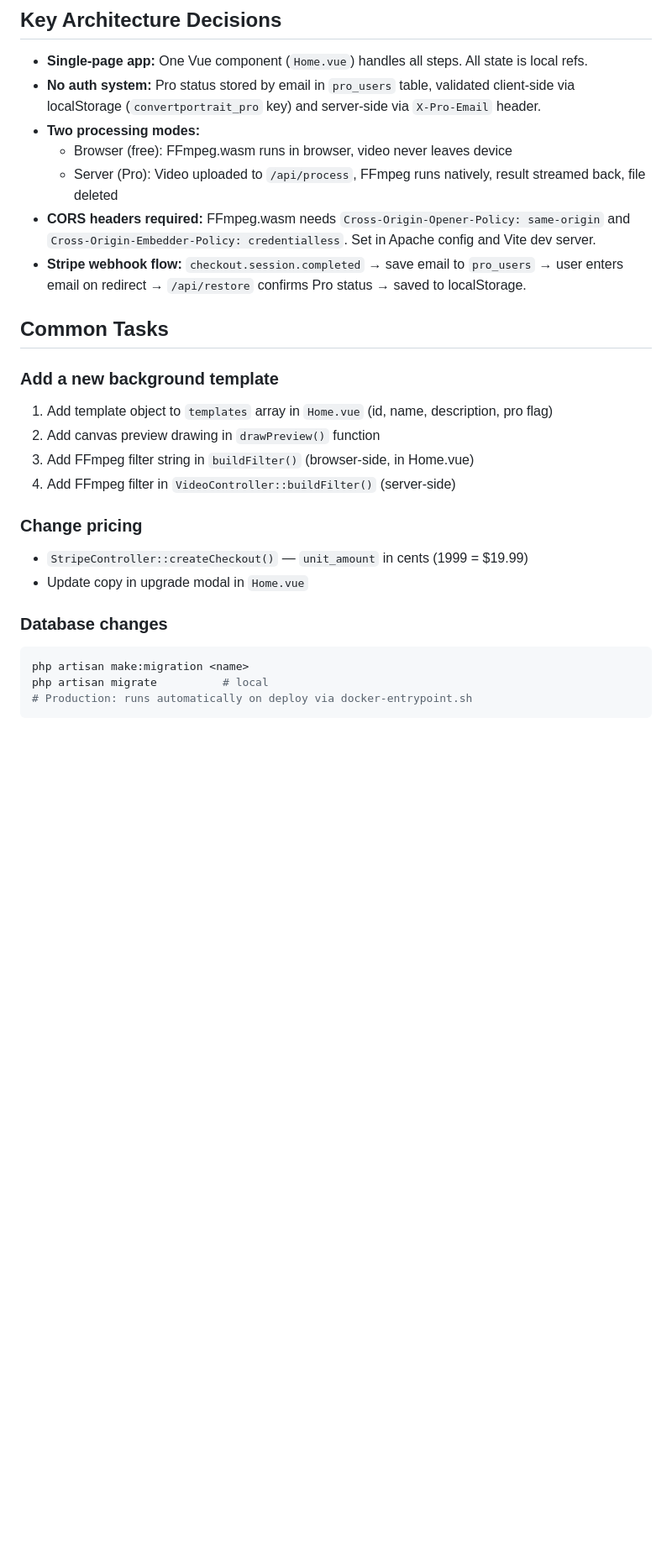
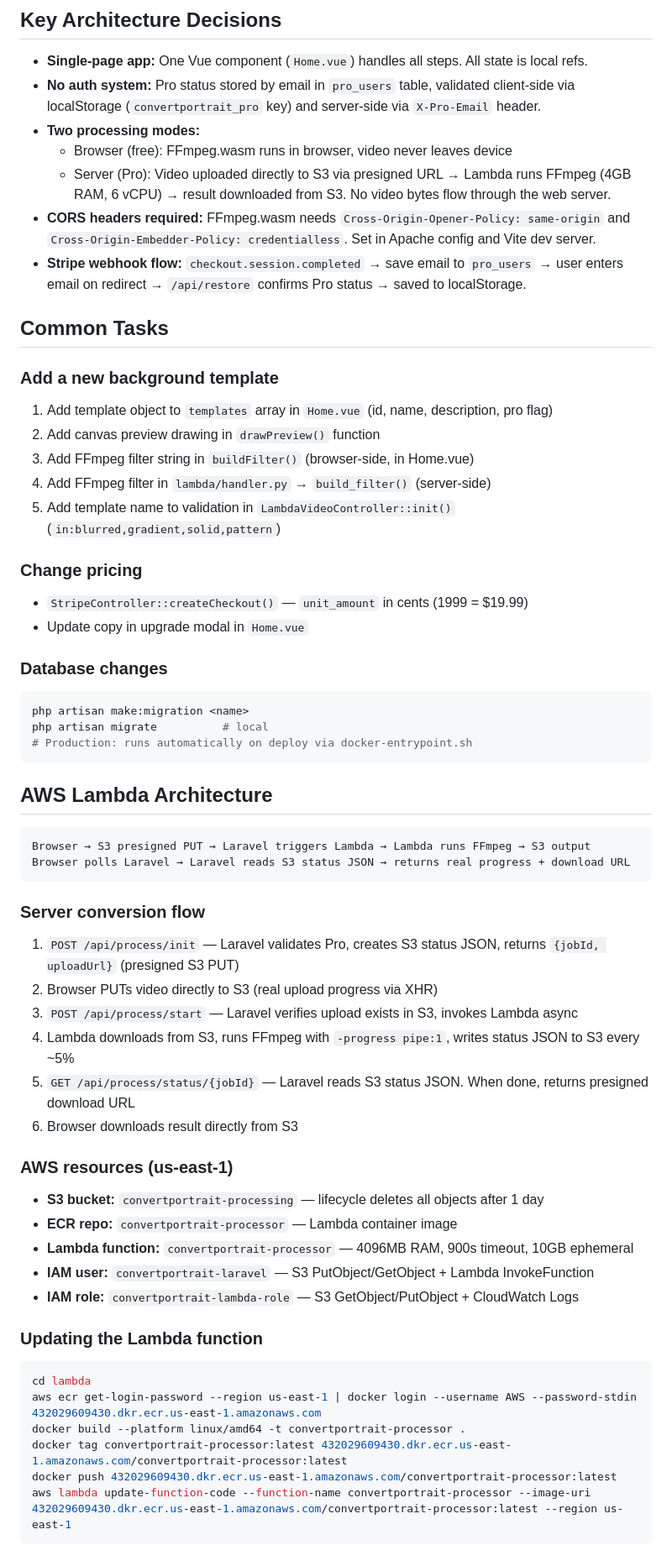
Before and after one commit to scottkrager/convertportrait, a Markdown page: CLAUDE.md, the part around one of its changes. Shown at 84% size. Rendered like a GitHub page; blank space fills up the shorter version.

Commit message:
Update CLAUDE.md with Lambda architecture and AWS setup

````diff
--- a/CLAUDE.md
+++ b/CLAUDE.md
@@ -122,7 +136,7 @@ Set via DO dashboard or `doctl apps update` with the app spec. Critical prod env
 - **No auth system:** Pro status stored by email in `pro_users` table, validated client-side via localStorage (`convertportrait_pro` key) and server-side via `X-Pro-Email` header.
 - **Two processing modes:**
   - Browser (free): FFmpeg.wasm runs in browser, video never leaves device
-  - Server (Pro): Video uploaded to `/api/process`, FFmpeg runs natively, result streamed back, file deleted
+  - Server (Pro): Video uploaded directly to S3 via presigned URL → Lambda runs FFmpeg (4GB RAM, 6 vCPU) → result downloaded from S3. No video bytes flow through the web server.
 - **CORS headers required:** FFmpeg.wasm needs `Cross-Origin-Opener-Policy: same-origin` and `Cross-Origin-Embedder-Policy: credentialless`. Set in Apache config and Vite dev server.
 - **Stripe webhook flow:** `checkout.session.completed` → save email to `pro_users` → user enters email on redirect → `/api/restore` confirms Pro status → saved to localStorage.
 
@@ -133,7 +147,8 @@ Set via DO dashboard or `doctl apps update` with the app spec. Critical prod env
 1. Add template object to `templates` array in `Home.vue` (id, name, description, pro flag)
 2. Add canvas preview drawing in `drawPreview()` function
 3. Add FFmpeg filter string in `buildFilter()` (browser-side, in Home.vue)
-4. Add FFmpeg filter in `VideoController::buildFilter()` (server-side)
+4. Add FFmpeg filter in `lambda/handler.py` → `build_filter()` (server-side)
+5. Add template name to validation in `LambdaVideoController::init()` (`in:blurred,gradient,solid,pattern`)
 
 ### Change pricing
 
@@ -148,3 +163,38 @@ php artisan migrate          # local
 # Production: runs automatically on deploy via docker-entrypoint.sh
 ```
 
+## AWS Lambda Architecture
+
+```
+Browser → S3 presigned PUT → Laravel triggers Lambda → Lambda runs FFmpeg → S3 output
+Browser polls Laravel → Laravel reads S3 status JSON → returns real progress + download URL
+```
+
+### Server conversion flow
+
+1. `POST /api/process/init` — Laravel validates Pro, creates S3 status JSON, returns `{jobId, uploadUrl}` (presigned S3 PUT)
+2. Browser PUTs video directly to S3 (real upload progress via XHR)
+3. `POST /api/process/start` — Laravel verifies upload exists in S3, invokes Lambda async
+4. Lambda downloads from S3, runs FFmpeg with `-progress pipe:1`, writes status JSON to S3 every ~5%
+5. `GET /api/process/status/{jobId}` — Laravel reads S3 status JSON. When done, returns presigned download URL
+6. Browser downloads result directly from S3
+
+### AWS resources (us-east-1)
+
+- **S3 bucket:** `convertportrait-processing` — lifecycle deletes all objects after 1 day
+- **ECR repo:** `convertportrait-processor` — Lambda container image
+- **Lambda function:** `convertportrait-processor` — 4096MB RAM, 900s timeout, 10GB ephemeral
+- **IAM user:** `convertportrait-laravel` — S3 PutObject/GetObject + Lambda InvokeFunction
+- **IAM role:** `convertportrait-lambda-role` — S3 GetObject/PutObject + CloudWatch Logs
+
+### Updating the Lambda function
+
+```bash
+cd lambda
+aws ecr get-login-password --region us-east-1 | docker login --username AWS --password-stdin 432029609430.dkr.ecr.us-east-1.amazonaws.com
+docker build --platform linux/amd64 -t convertportrait-processor .
+docker tag convertportrait-processor:latest 432029609430.dkr.ecr.us-east-1.amazonaws.com/convertportrait-processor:latest
+docker push 432029609430.dkr.ecr.us-east-1.amazonaws.com/convertportrait-processor:latest
+aws lambda update-function-code --function-name convertportrait-processor --image-uri 432029609430.dkr.ecr.us-east-1.amazonaws.com/convertportrait-processor:latest --region us-east-1
+```
+
````
Also changed, not shown: other parts of CLAUDE.md (+41 -18 lines).
